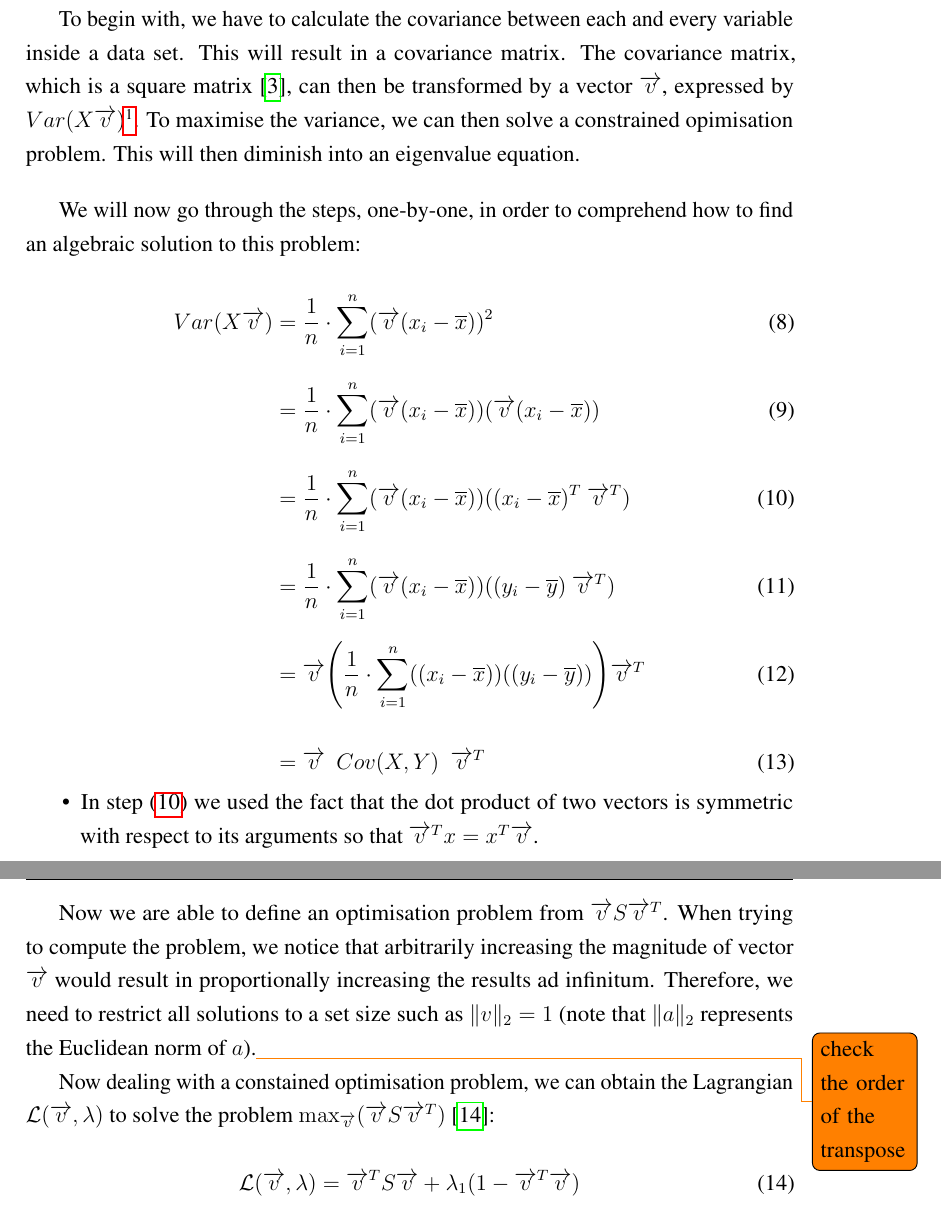
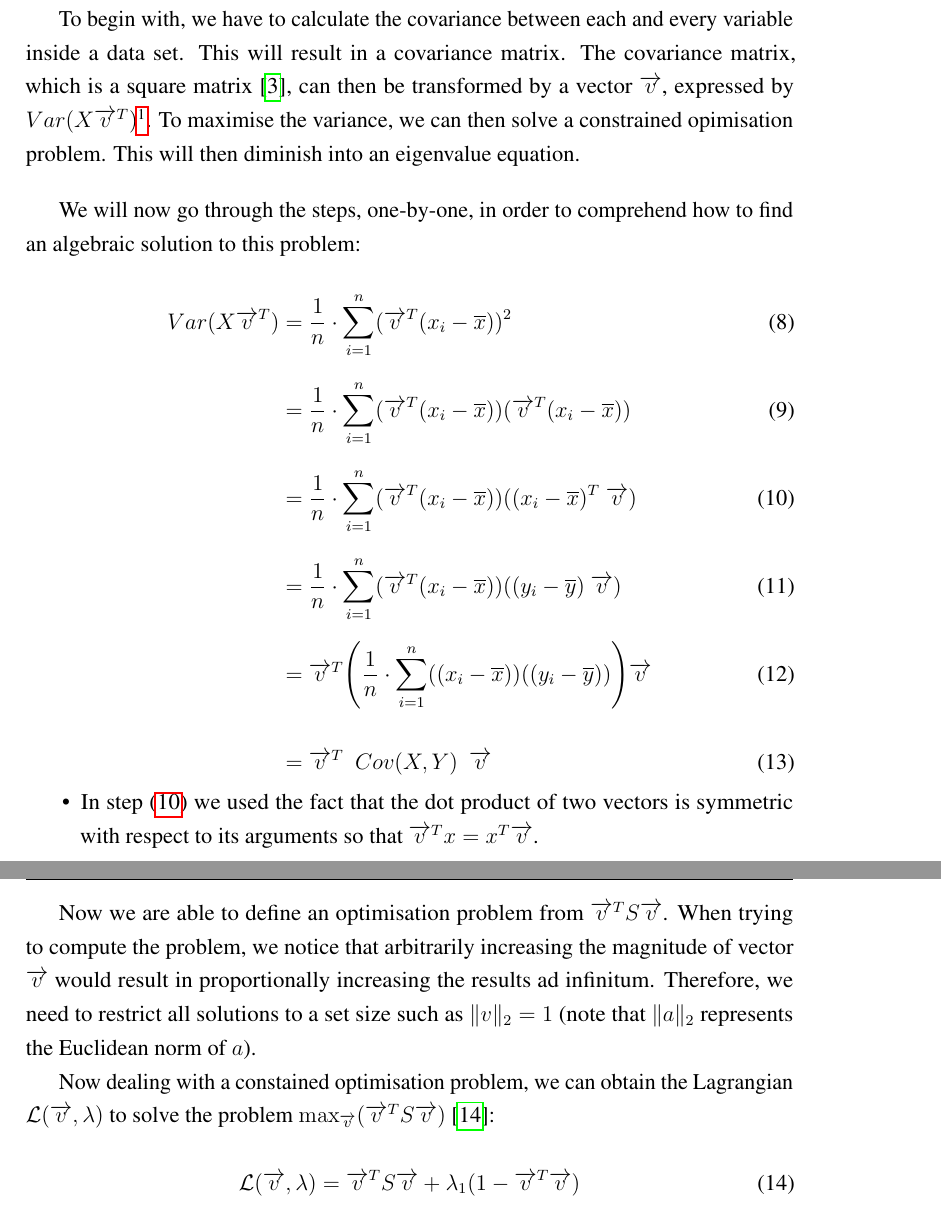
Before and after one commit to cedric-uden/Dimensionality-Reduction, a LaTeX document (report/main.tex, which reads report/source/3300-standard_appoach.tex): two parts of pages 12 and 13 of 36, joined at a grey line, cut so that both start at the same text. Compiled offline with pdfLaTeX.

Commit message:
gotten rid of the last todo

```diff
--- a/report/source/3300-standard_appoach.tex
+++ b/report/source/3300-standard_appoach.tex
@@ -101,7 +101,7 @@ For now, we will solely consider the covariance.
 To begin with, we have to calculate the covariance between each and every variable inside a data set.
 This will result in a covariance matrix.
 % PythonMachineLearningCh1 is in fact chapter 10
-The covariance matrix, which is a square matrix \cite{PythonMachineLearningCh1}, can then be transformed by a vector $\overrightarrow{v}$, expressed by $Var(X\overrightarrow{v})$\footnote{%
+The covariance matrix, which is a square matrix \cite{PythonMachineLearningCh1}, can then be transformed by a vector $\overrightarrow{v}$, expressed by $Var(X\overrightarrow{v}^T)$\footnote{%
 	The variance is defined as $Var(X) = \frac{1}{n} \cdot \displaystyle\sum_{i=1}^{n} (x_i - \overline{x})^2$ \cite{deisenroth2020mathematics}
 	%
 }.
@@ -117,29 +117,29 @@ We will now go through the steps, one-by-one, in order to comprehend how to find
 {\setstretch{2.75}
 \begin{align}
 	\label{formula:maxVarI}
-	Var(X\overrightarrow{v}) &= \frac{1}{n} \cdot \displaystyle\sum_{i=1}^{n} (\overrightarrow{v}(x_i-\overline{x}))^2
+	Var(X\overrightarrow{v}^T) &= \frac{1}{n} \cdot \displaystyle\sum_{i=1}^{n} (\overrightarrow{v}^T(x_i-\overline{x}))^2
 	\\
 	\label{formula:maxVarII}
-	&= \frac{1}{n} \cdot \displaystyle\sum_{i=1}^{n} (\overrightarrow{v}(x_i-\overline{x})) (\overrightarrow{v}(x_i-\overline{x}))
+	&= \frac{1}{n} \cdot \displaystyle\sum_{i=1}^{n} (\overrightarrow{v}^T(x_i-\overline{x})) (\overrightarrow{v}^T(x_i-\overline{x}))
 	\\
 	\label{formula:maxVarIII}
-	&= \frac{1}{n} \cdot \displaystyle\sum_{i=1}^{n} (\overrightarrow{v}(x_i-\overline{x})) ((x_i-\overline{x})^T \ \overrightarrow{v}^T)
+	&= \frac{1}{n} \cdot \displaystyle\sum_{i=1}^{n} (\overrightarrow{v}^T(x_i-\overline{x})) ((x_i-\overline{x})^T \ \overrightarrow{v})
 	\\
 	\label{formula:maxVarIV}
-	&= \frac{1}{n} \cdot \displaystyle\sum_{i=1}^{n} (\overrightarrow{v}(x_i-\overline{x})) ((y_i-\overline{y}) \ \overrightarrow{v}^T)
+	&= \frac{1}{n} \cdot \displaystyle\sum_{i=1}^{n} (\overrightarrow{v}^T(x_i-\overline{x})) ((y_i-\overline{y}) \ \overrightarrow{v})
 	\\
 	\label{formula:maxVarV}
-	&= \overrightarrow{v} \Bigg(\frac{1}{n} \cdot \displaystyle\sum_{i=1}^{n} ((x_i-\overline{x})) ((y_i-\overline{y}))\Bigg) \overrightarrow{v}^T
+	&= \overrightarrow{v}^T \Bigg(\frac{1}{n} \cdot \displaystyle\sum_{i=1}^{n} ((x_i-\overline{x})) ((y_i-\overline{y}))\Bigg) \overrightarrow{v}
 	\\
 	\label{formula:maxVarVI}
-	&= \overrightarrow{v} \enskip Cov(X,Y) \enskip \overrightarrow{v}^T
+	&= \overrightarrow{v}^T \enskip Cov(X,Y) \enskip \overrightarrow{v}
 \end{align}
 }
 
 \vspace{-16mm}
 
 \begin{itemize}
-	\item In step \reff{maxVarIII} we used the fact that the dot product of two vectors is symmetric with respect to its arguments so that $\overrightarrow{v}^T x = x^T\overrightarrow{v}$.
+	\item In step \reff{maxVarIII} we used the fact that the dot product of two vectors is symmetric with respect to its arguments so that $\overrightarrow{v}^T x  = x^T\overrightarrow{v}$.
 	\item Step \reff{maxVarIV} is due to the transpose of a row-wise covariance matrix being equal to the column-wise covariance matrix.
 	\item Finally, before proceeding any further, we will define $S := Cov(X,Y)$.
 \end{itemize}
@@ -149,11 +149,11 @@ We will now go through the steps, one-by-one, in order to comprehend how to find
 %%%%%%%%%%%%%%%%%%%%%%%%%%%%%%%%%%%%%
 %%%%%%%%%%%%%%%%%%%%%%%%%%%%%%%%%%%%%
 
-Now we are able to define an optimisation problem from $\overrightarrow{v} S \overrightarrow{v}^T$.
+Now we are able to define an optimisation problem from $\overrightarrow{v}^T S \overrightarrow{v}$.
 When trying to compute the problem, we notice that arbitrarily increasing the magnitude of vector $\overrightarrow{v}$ would result in proportionally increasing the results ad infinitum.
-Therefore, we need to restrict all solutions to a set size such as $\norm{v} = 1$ (note that $\norm{a}$ represents the Euclidean norm of $a$).\todo{check the order of the transpose}
+Therefore, we need to restrict all solutions to a set size such as $\norm{v} = 1$ (note that $\norm{a}$ represents the Euclidean norm of $a$).
 
-Now dealing with a constained optimisation problem, we can obtain the Lagrangian $\mathcal{L}(\overrightarrow{v}, \lambda)$ to solve the problem $\max_{\overrightarrow{v}} (\overrightarrow{v} S \overrightarrow{v}^T)$ \cite{deisenroth2020mathematics}:
+Now dealing with a constained optimisation problem, we can obtain the Lagrangian $\mathcal{L}(\overrightarrow{v}, \lambda)$ to solve the problem $\max_{\overrightarrow{v}} (\overrightarrow{v}^T S \overrightarrow{v})$ \cite{deisenroth2020mathematics}:
 
 \begin{equation}
 	\label{formula:maxOptimisationI}
```
